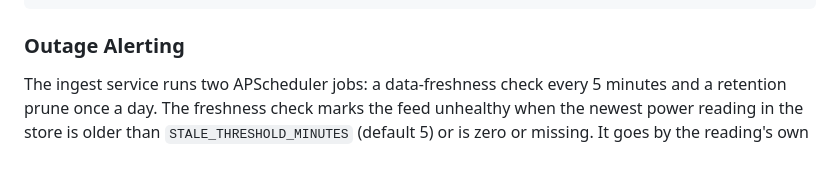
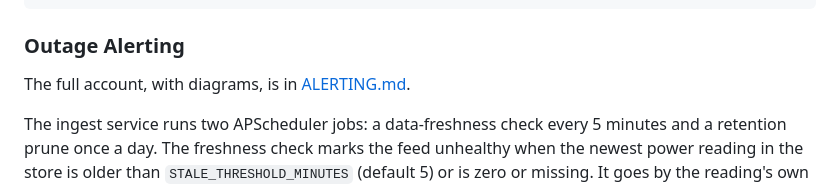
Before and after one commit to murr2k/linknode-com, a Markdown page: docs/THEORY_OF_OPERATION.md, the part around the change. GitHub-like rendering; blank space fills up the shorter version.

```diff
--- a/docs/THEORY_OF_OPERATION.md
+++ b/docs/THEORY_OF_OPERATION.md
@@ -496,6 +496,8 @@ No timestamp      → "No data"
 
 ### Outage Alerting
 
+The full account, with diagrams, is in [ALERTING.md](ALERTING.md).
+
 The ingest service runs two APScheduler jobs: a data-freshness check every 5 minutes and a retention prune once a day. The freshness check marks the feed unhealthy when the newest power reading in the store is older than `STALE_THRESHOLD_MINUTES` (default 5) or is zero or missing. It goes by the reading's own time, which the Pi takes from the Eagle's last contact with the meter, not by when a POST last arrived: the Pi keeps re-posting a frozen reading while the Eagle answers but has lost the meter. Alerts fire only on state transitions, once per outage:
 
 - **healthy to unhealthy:** Slack (`SLACK_WEBHOOK_URL`) plus a Pushover emergency siren (priority 2, repeats every 60 s until acknowledged, expires after 1 hour)
```
Also changed, not shown: docs/ALERTING.md (added, +298 -0 lines).
